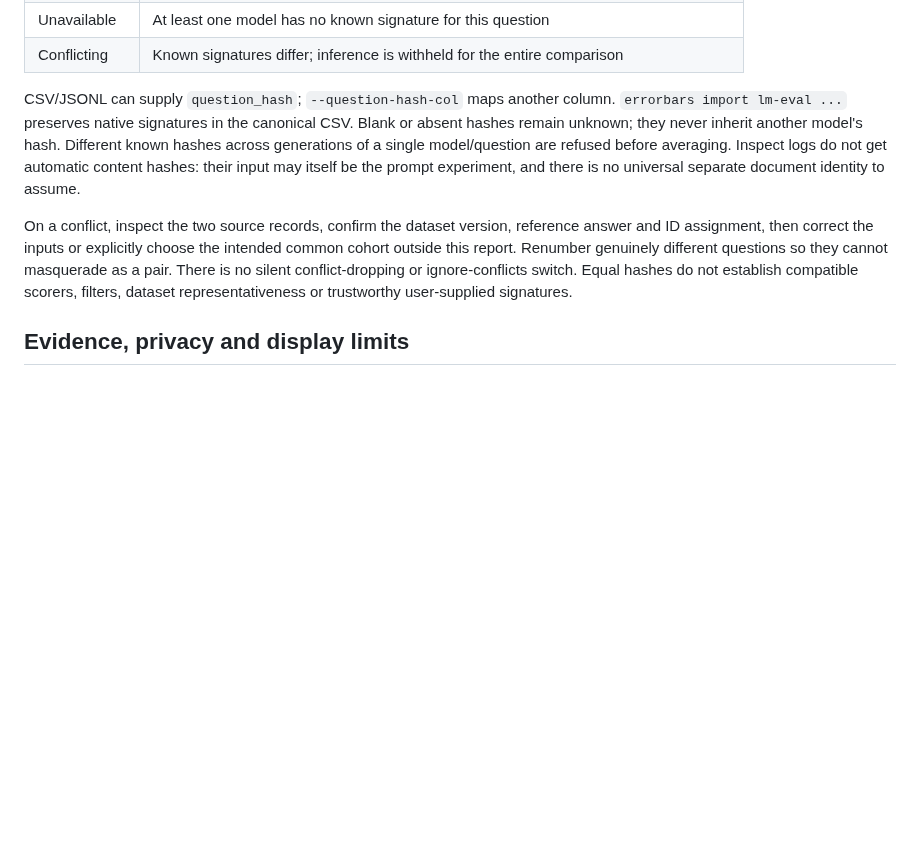
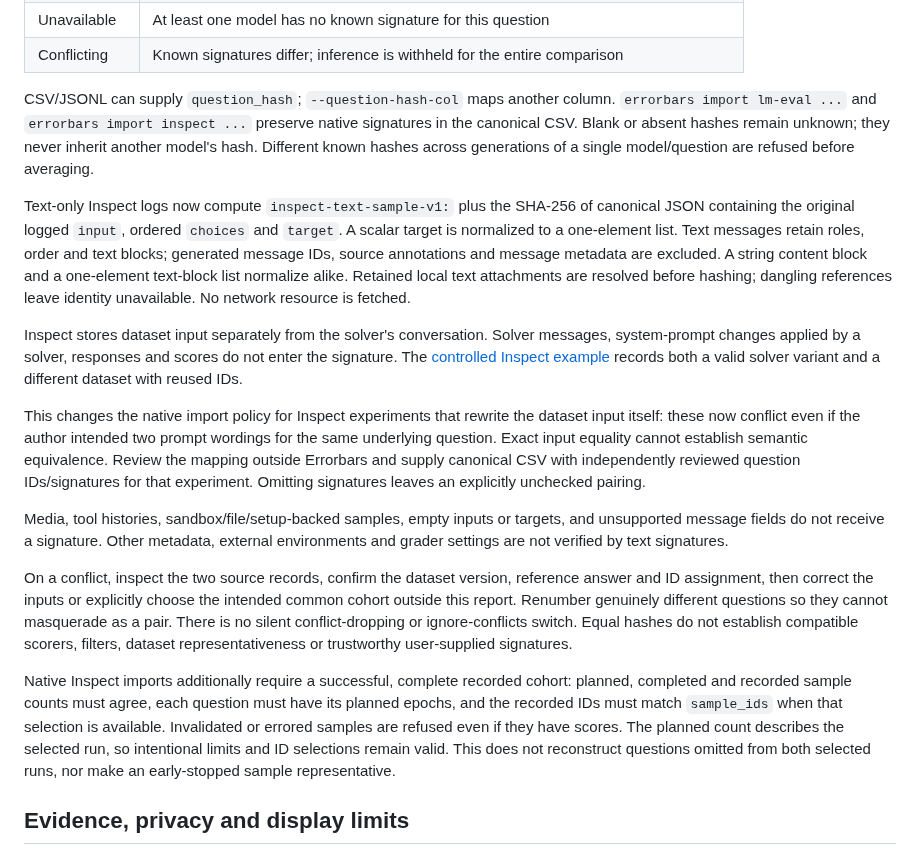
Before and after one commit to antonsoo/errorbars, a Markdown page: docs/comparison-reports.md, the part around the change. Rendered like a GitHub page; blank space fills up the shorter version.

```diff
--- a/docs/comparison-reports.md
+++ b/docs/comparison-reports.md
@@ -119,12 +119,36 @@ An absent/empty document or absent/null target leaves the signature unavailable.
 | Conflicting | Known signatures differ; inference is withheld for the entire comparison |
 
 CSV/JSONL can supply `question_hash`; `--question-hash-col` maps another column.
-`errorbars import lm-eval ...` preserves native signatures in the canonical CSV.
+`errorbars import lm-eval ...` and `errorbars import inspect ...` preserve native
+signatures in the canonical CSV.
 Blank or absent hashes remain unknown; they never inherit another model's hash.
 Different known hashes across generations of a single model/question are refused
-before averaging. Inspect logs do not get automatic content hashes: their input
-may itself be the prompt experiment, and there is no universal separate document
-identity to assume.
+before averaging.
+
+Text-only Inspect logs now compute `inspect-text-sample-v1:` plus the SHA-256 of
+canonical JSON containing the original logged `input`, ordered `choices` and
+`target`. A scalar target is normalized to a one-element list. Text messages
+retain roles, order and text blocks; generated message IDs, source annotations
+and message metadata are excluded. A string content block and a one-element
+text-block list normalize alike. Retained local text attachments are resolved
+before hashing; dangling references leave identity unavailable. No network
+resource is fetched.
+
+Inspect stores dataset input separately from the solver's conversation. Solver
+messages, system-prompt changes applied by a solver, responses and scores do not
+enter the signature. The [controlled Inspect example](../examples/inspect-comparison/README.md)
+records both a valid solver variant and a different dataset with reused IDs.
+
+This changes the native import policy for Inspect experiments that rewrite the
+dataset input itself: these now conflict even if the author intended two prompt
+wordings for the same underlying question. Exact input equality cannot establish
+semantic equivalence. Review the mapping outside Errorbars and supply canonical
+CSV with independently reviewed question IDs/signatures for that experiment.
+Omitting signatures leaves an explicitly unchecked pairing.
+
+Media, tool histories, sandbox/file/setup-backed samples, empty inputs or targets,
+and unsupported message fields do not receive a signature. Other metadata,
+external environments and grader settings are not verified by text signatures.
 
 On a conflict, inspect the two source records, confirm the dataset version,
 reference answer and ID assignment, then correct the inputs or explicitly choose
@@ -132,6 +156,14 @@ the intended common cohort outside this report. Renumber genuinely different
 questions so they cannot masquerade as a pair. There is no silent conflict-dropping
 or ignore-conflicts switch. Equal hashes do not establish compatible scorers,
 filters, dataset representativeness or trustworthy user-supplied signatures.
+
+Native Inspect imports additionally require a successful, complete recorded
+cohort: planned, completed and recorded sample counts must agree, each question
+must have its planned epochs, and the recorded IDs must match `sample_ids` when
+that selection is available. Invalidated or errored samples are refused even if
+they have scores. The planned count describes the selected run, so intentional
+limits and ID selections remain valid. This does not reconstruct questions
+omitted from both selected runs, nor make an early-stopped sample representative.
 
 ## Evidence, privacy and display limits
 
```
Also changed, not shown: CHANGELOG.md (+8 -0 lines), README.md (+20 -9 lines), docs/verification-inspect-2026-10-09.md (added, +152 -0 lines), examples/inspect-comparison/README.md (added, +121 -0 lines), docs/assets/inspect-conflict-1440.png (added), docs/assets/inspect-conflict-375.png (added).
